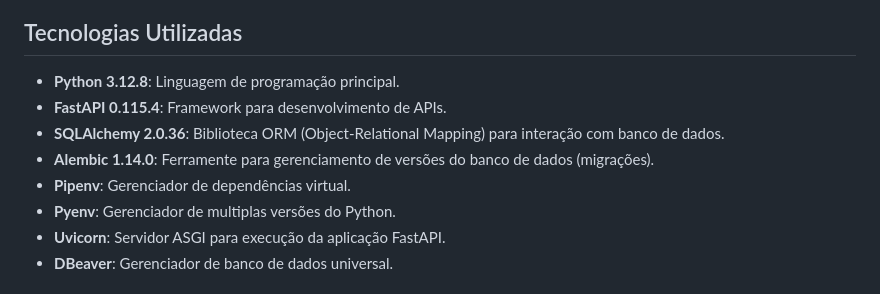
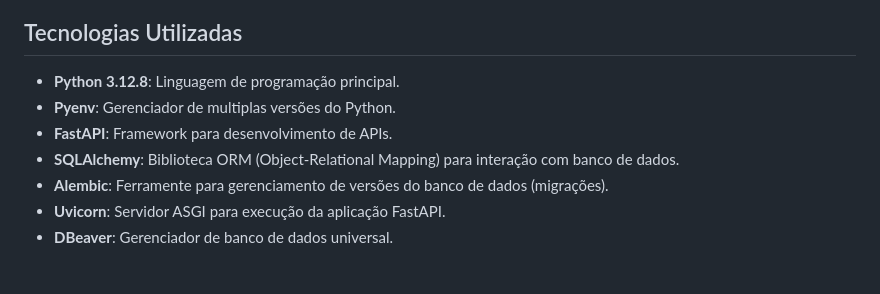
Before and after one commit to MoisesCorbellari/Todo_List, a Markdown page: README.md, the part around the change. GitHub-like rendering.

Commit message:
docs(README): atualiza README

```diff
--- a/README.md
+++ b/README.md
@@ -8,11 +8,10 @@ ToDo List é uma aplicação simples, que permite o usuário organizar suas ativ
 
 ## Tecnologias Utilizadas
 - **Python 3.12.8**: Linguagem de programação principal.
-- **FastAPI 0.115.4**: Framework para desenvolvimento de APIs.
-- **SQLAlchemy 2.0.36**: Biblioteca ORM (Object-Relational Mapping) para interação com banco de dados.
-- **Alembic 1.14.0**: Ferramente para gerenciamento de versões do banco de dados (migrações).
-- **Pipenv**: Gerenciador de dependências virtual.
 - **Pyenv**: Gerenciador de multiplas versões do Python.
+- **FastAPI**: Framework para desenvolvimento de APIs.
+- **SQLAlchemy**: Biblioteca ORM (Object-Relational Mapping) para interação com banco de dados.
+- **Alembic**: Ferramente para gerenciamento de versões do banco de dados (migrações).
 - **Uvicorn**: Servidor ASGI para execução da aplicação FastAPI.
 - **DBeaver**: Gerenciador de banco de dados universal.
 
```
